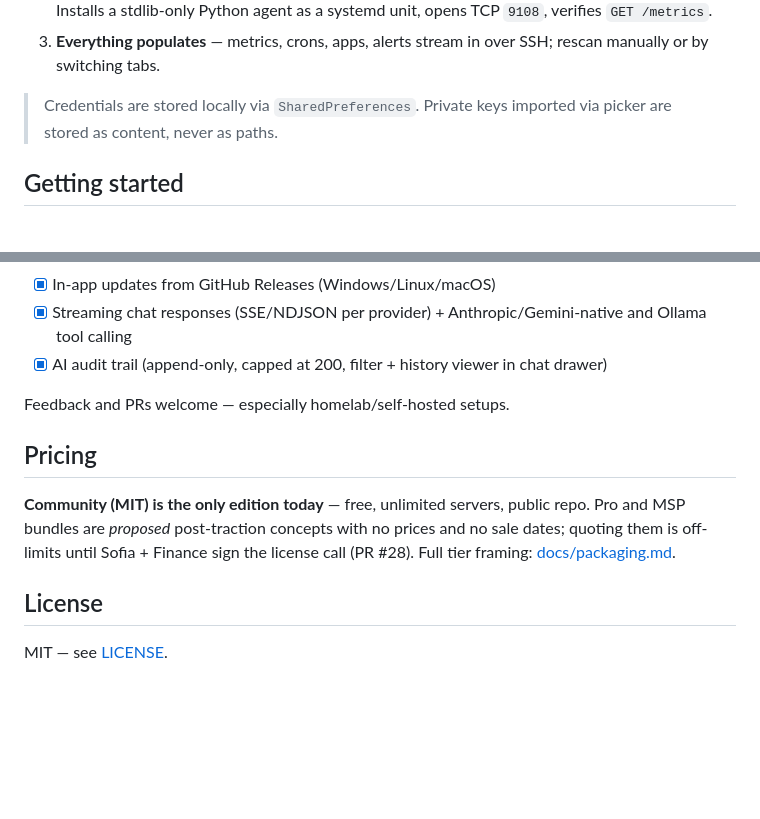
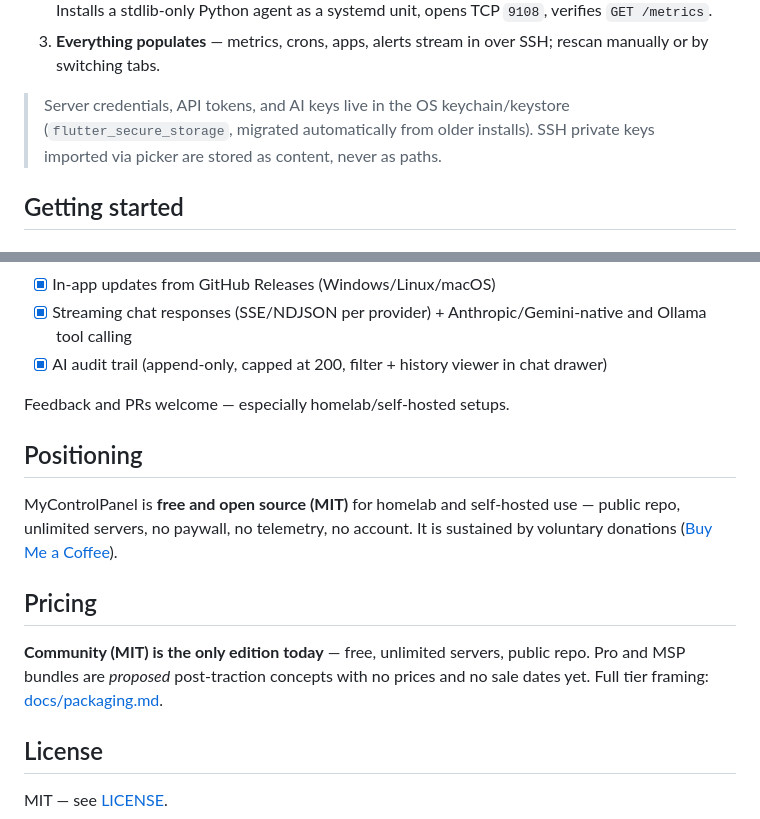
Before and after one commit to alfirus/mycontrolpanel, a Markdown page: README.md, 2 parts joined by grey strips. GitHub-like rendering; folded sections open; blank space fills up the shorter version.

Commit message:
docs(readme): public-positioning pass — Positioning section, BMC link, keychain wording
- Add Positioning: free OSS (MIT) for homelab/self-hosted, no paywall/
  telemetry/account, voluntary donations via Buy Me a Coffee (verified 200).
- Pricing: drop internal sign-off names + PR ref; public-friendly wording.
- How-it-works note: credentials live in OS keychain/keystore
  (flutter_secure_storage), matching Done roadmap claim; disambiguate
  SSH private keys (crypto term, not repo-access language).

```diff
--- a/README.md
+++ b/README.md
@@ -102,8 +102,9 @@ Cronjobs (each capped at 10 with a **View All** full-list screen), and Actions
 3. **Everything populates** — metrics, crons, apps, alerts stream in over SSH;
    rescan manually or by switching tabs.
 
-> Credentials are stored locally via `SharedPreferences`.
-> Private keys imported via picker are stored as content, never as paths.
+> Server credentials, API tokens, and AI keys live in the OS keychain/keystore
+> (`flutter_secure_storage`, migrated automatically from older installs).
+> SSH private keys imported via picker are stored as content, never as paths.
 
 ## Getting started
 
@@ -205,12 +206,18 @@ lib/
 
 Feedback and PRs welcome — especially homelab/self-hosted setups.
 
+## Positioning
+
+MyControlPanel is **free and open source (MIT)** for homelab and self-hosted
+use — public repo, unlimited servers, no paywall, no telemetry, no account.
+It is sustained by voluntary donations
+([Buy Me a Coffee](https://www.buymeacoffee.com/alfirus)).
+
 ## Pricing
 
 **Community (MIT) is the only edition today** — free, unlimited servers,
 public repo. Pro and MSP bundles are *proposed* post-traction concepts with
-no prices and no sale dates; quoting them is off-limits until Sofia + Finance
-sign the license call (PR #28). Full tier framing: [docs/packaging.md](docs/packaging.md).
+no prices and no sale dates yet. Full tier framing: [docs/packaging.md](docs/packaging.md).
 
 ## License
 
```
